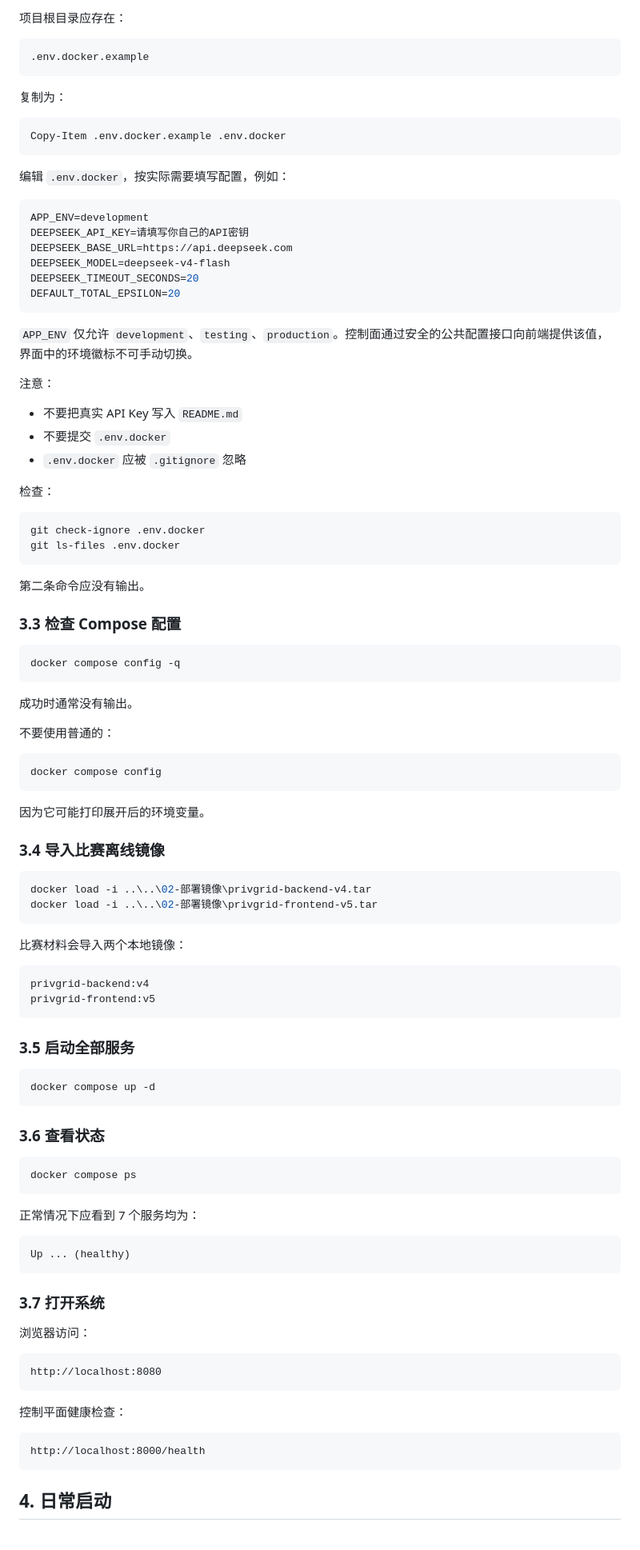
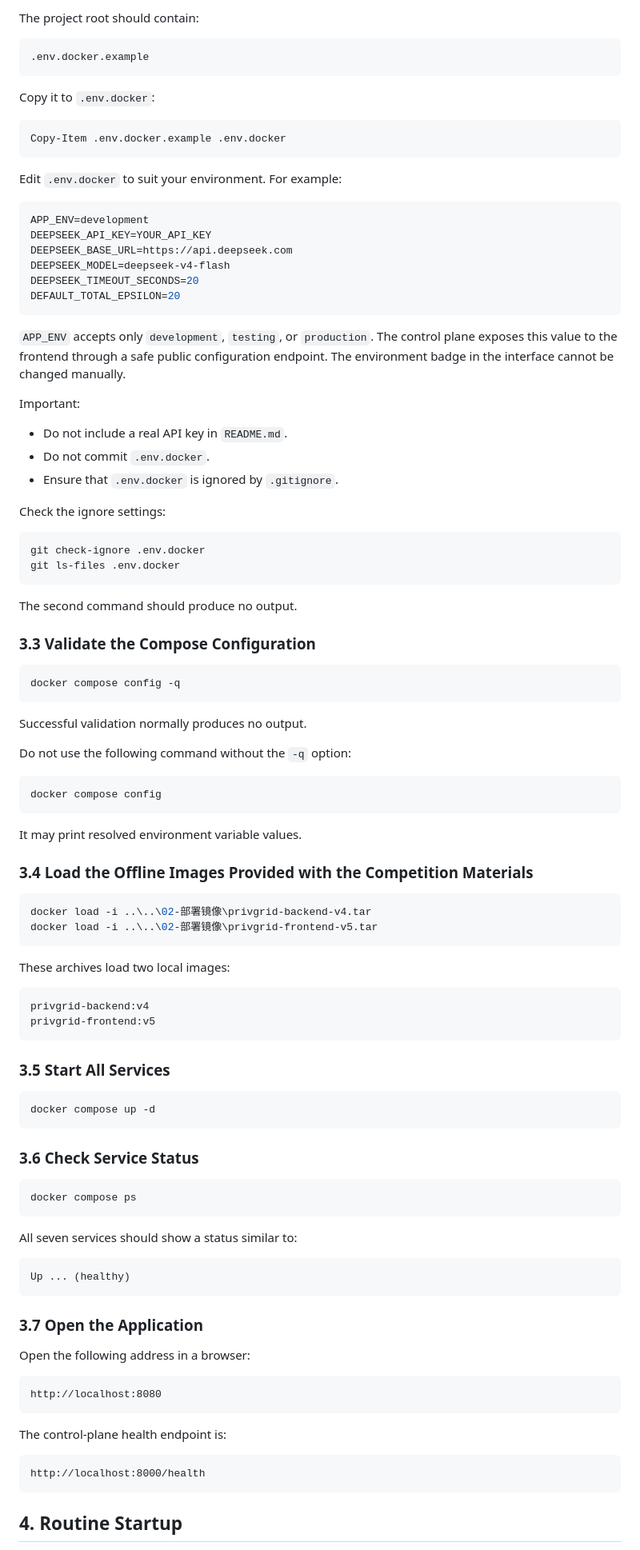
Before and after one commit to Xinn916/GridShield, a Markdown page: README.md, the part around one of its changes. Shown at 80% size. Drawn GitHub-style.

````diff
--- a/README.md
+++ b/README.md
@@ -72,105 +72,105 @@ cd D:\Program\ChallengeCup
 
-项目根目录应存在：
+The project root should contain:
 
 ```text
 .env.docker.example
 ```
 
-复制为：
+Copy it to `.env.docker`:
 
 ```powershell
 Copy-Item .env.docker.example .env.docker
 ```
 
-编辑 `.env.docker`，按实际需要填写配置，例如：
+Edit `.env.docker` to suit your environment. For example:
 
 ```env
 APP_ENV=development
-DEEPSEEK_API_KEY=请填写你自己的API密钥
+DEEPSEEK_API_KEY=YOUR_API_KEY
 DEEPSEEK_BASE_URL=https://api.deepseek.com
 DEEPSEEK_MODEL=deepseek-v4-flash
 DEEPSEEK_TIMEOUT_SECONDS=20
 DEFAULT_TOTAL_EPSILON=20
 ```
 
-`APP_ENV` 仅允许 `development`、`testing`、`production`。控制面通过安全的公共配置接口向前端提供该值，界面中的环境徽标不可手动切换。
+`APP_ENV` accepts only `development`, `testing`, or `production`. The control plane exposes this value to the frontend through a safe public configuration endpoint. The environment badge in the interface cannot be changed manually.
 
-注意：
+Important:
 
-- 不要把真实 API Key 写入 `README.md`
-- 不要提交 `.env.docker`
-- `.env.docker` 应被 `.gitignore` 忽略
+- Do not include a real API key in `README.md`.
+- Do not commit `.env.docker`.
+- Ensure that `.env.docker` is ignored by `.gitignore`.
 
-检查：
+Check the ignore settings:
 
 ```powershell
 git check-ignore .env.docker
 git ls-files .env.docker
 ```
 
-第二条命令应没有输出。
+The second command should produce no output.
 
-### 3.3 检查 Compose 配置
+### 3.3 Validate the Compose Configuration
 
 ```powershell
 docker compose config -q
 ```
 
-成功时通常没有输出。
+Successful validation normally produces no output.
 
-不要使用普通的：
+Do not use the following command without the `-q` option:
 
 ```powershell
 docker compose config
 ```
 
-因为它可能打印展开后的环境变量。
+It may print resolved environment variable values.
 
-### 3.4 导入比赛离线镜像
+### 3.4 Load the Offline Images Provided with the Competition Materials
 
 ```powershell
 docker load -i ..\..\02-部署镜像\privgrid-backend-v4.tar
 docker load -i ..\..\02-部署镜像\privgrid-frontend-v5.tar
 ```
 
-比赛材料会导入两个本地镜像：
+These archives load two local images:
 
 ```text
 privgrid-backend:v4
 privgrid-frontend:v5
 ```
 
-### 3.5 启动全部服务
+### 3.5 Start All Services
 
 ```powershell
 docker compose up -d
 ```
 
-### 3.6 查看状态
+### 3.6 Check Service Status
 
 ```powershell
 docker compose ps
 ```
 
-正常情况下应看到 7 个服务均为：
+All seven services should show a status similar to:
 
 ```text
 Up ... (healthy)
 ```
 
-### 3.7 打开系统
+### 3.7 Open the Application
 
-浏览器访问：
+Open the following address in a browser:
 
 ```text
 http://localhost:8080
 ```
 
-控制平面健康检查：
+The control-plane health endpoint is:
 
 ```text
 http://localhost:8000/health
 ```
 
-## 4. 日常启动
+## 4. Routine Startup
 
````
Also changed, not shown: other parts of README.md (+115 -110 lines).
